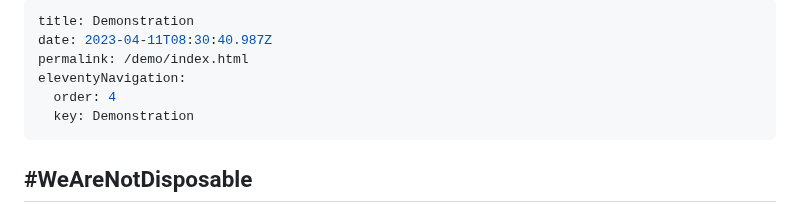
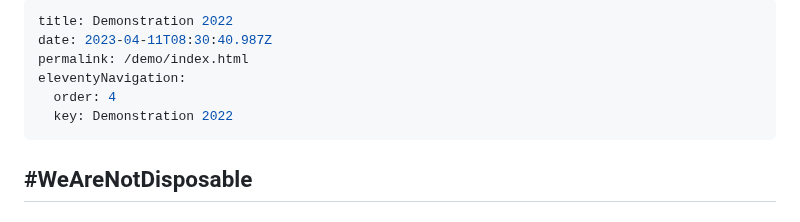
Before and after one commit to ElmarJ/casual-uva.nl, a Markdown page: pages/demonstration.md, the part around the change. Drawn GitHub-style.

Commit message:
Update Page “demonstration”

```diff
--- a/pages/demonstration.md
+++ b/pages/demonstration.md
@@ -1,10 +1,10 @@
 ---
-title: Demonstration
+title: Demonstration 2022
 date: 2023-04-11T08:30:40.987Z
 permalink: /demo/index.html
 eleventyNavigation:
   order: 4
-  key: Demonstration
+  key: Demonstration 2022
 ---
 ## \#﻿WeAreNotDisposable
 
```
